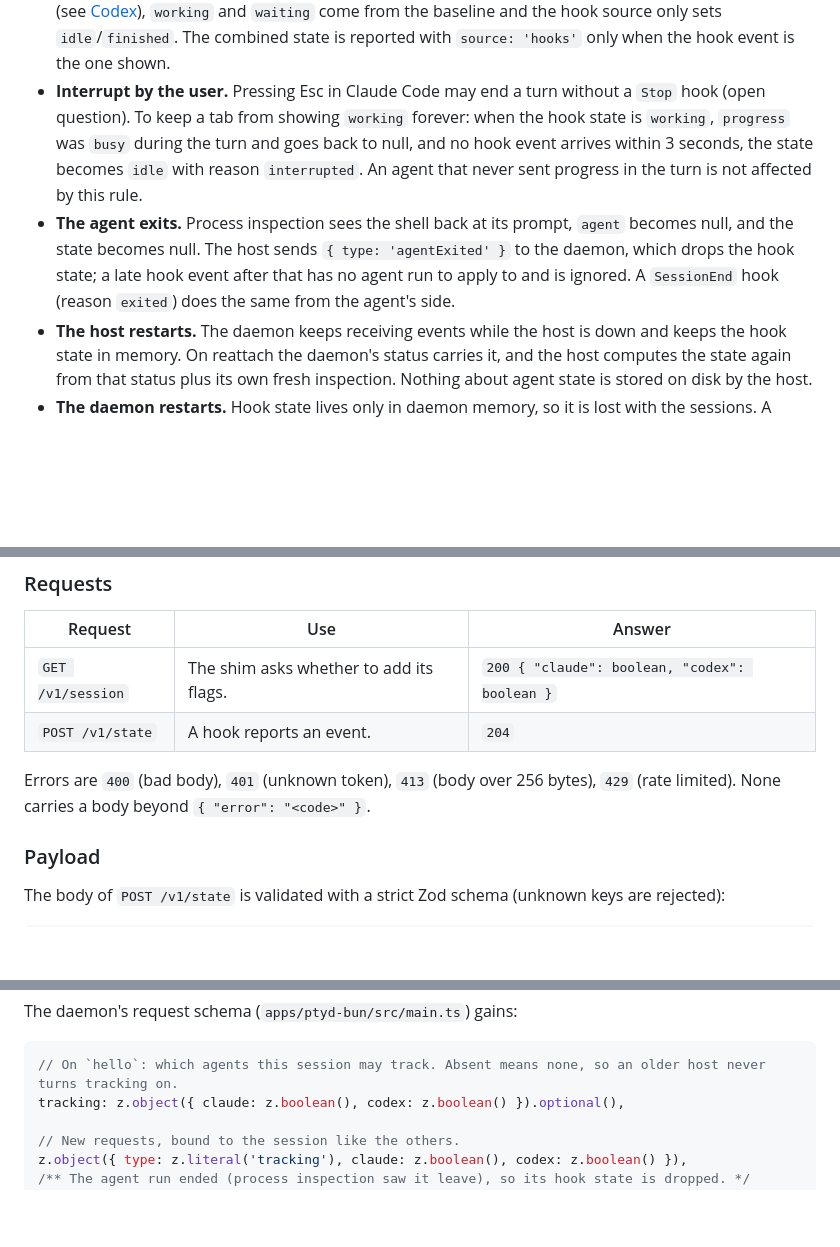
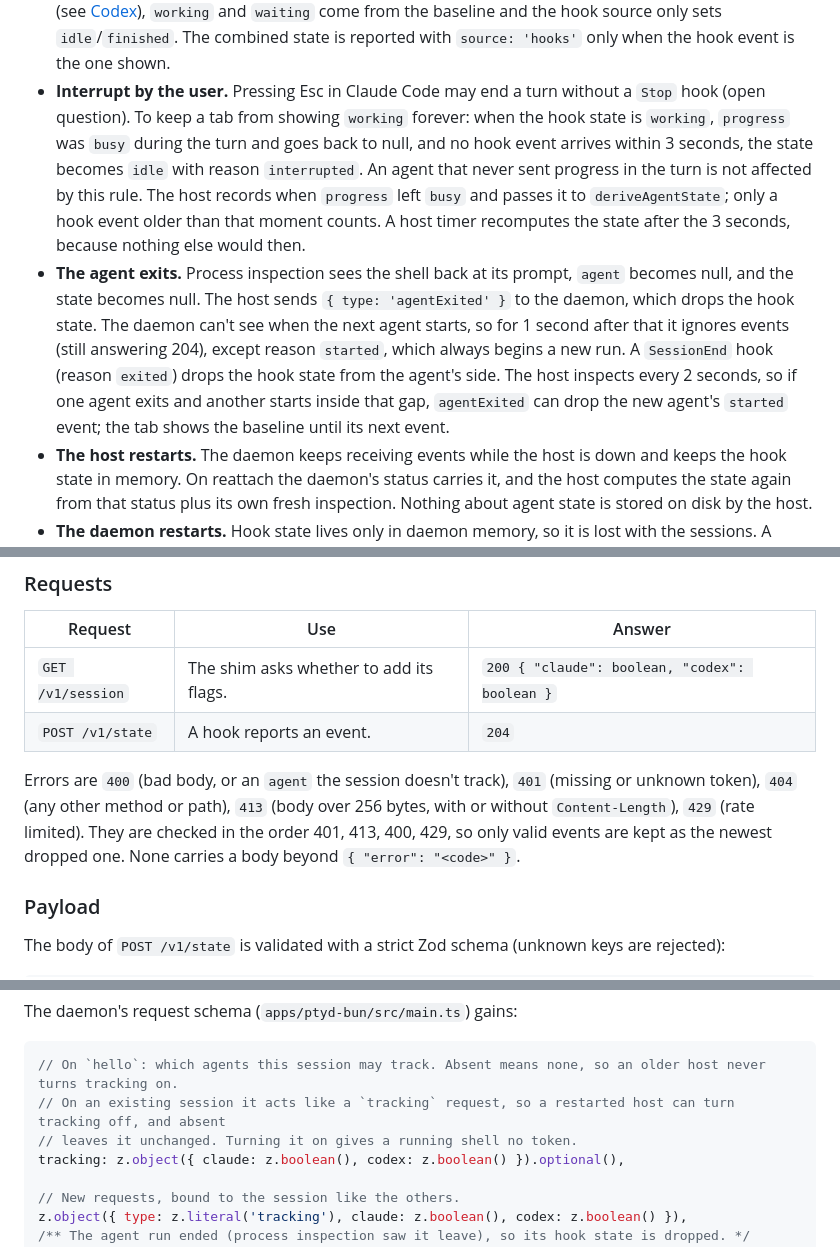
Before and after one commit to chundawatchatar/workspace-poc, a Markdown page: docs/agents.md, 3 parts joined by grey strips. Rendered like a GitHub page; blank space fills up the shorter version.

Commit message:
docs: settle the reporting channel's details in agents.md
Co-Authored-By: Claude Opus 5.5 <noreply@anthropic.com>

````diff
--- a/docs/agents.md
+++ b/docs/agents.md
@@ -76,11 +76,15 @@ second earlier. A `waiting` always replaces a `working`.
 - **Interrupt by the user.** Pressing Esc in Claude Code may end a turn without a `Stop` hook (open question). To keep
   a tab from showing `working` forever: when the hook state is `working`, `progress` was `busy` during the turn and
   goes back to null, and no hook event arrives within 3 seconds, the state becomes `idle` with reason `interrupted`.
-  An agent that never sent progress in the turn is not affected by this rule.
+  An agent that never sent progress in the turn is not affected by this rule. The host records when `progress` left
+  `busy` and passes it to `deriveAgentState`; only a hook event older than that moment counts. A host timer recomputes
+  the state after the 3 seconds, because nothing else would then.
 - **The agent exits.** Process inspection sees the shell back at its prompt, `agent` becomes null, and the state
-  becomes null. The host sends `{ type: 'agentExited' }` to the daemon, which drops the hook state; a late hook event
-  after that has no agent run to apply to and is ignored. A `SessionEnd` hook (reason `exited`) does the same from
-  the agent's side.
+  becomes null. The host sends `{ type: 'agentExited' }` to the daemon, which drops the hook state. The daemon can't
+  see when the next agent starts, so for 1 second after that it ignores events (still answering 204), except reason
+  `started`, which always begins a new run. A `SessionEnd` hook (reason `exited`) drops the hook state from the agent's
+  side. The host inspects every 2 seconds, so if one agent exits and another starts inside that gap, `agentExited`
+  can drop the new agent's `started` event; the tab shows the baseline until its next event.
 - **The host restarts.** The daemon keeps receiving events while the host is down and keeps the hook state in memory.
   On reattach the daemon's status carries it, and the host computes the state again from that status plus its own
   fresh inspection. Nothing about agent state is stored on disk by the host.
@@ -283,8 +287,10 @@ command line, so other sessions can't read it from the process list.
 | `GET /v1/session` | The shim asks whether to add its flags. | `200 { "claude": boolean, "codex": boolean }` |
 | `POST /v1/state` | A hook reports an event. | `204` |
 
-Errors are `400` (bad body), `401` (unknown token), `413` (body over 256 bytes), `429` (rate limited). None carries a
-body beyond `{ "error": "<code>" }`.
+Errors are `400` (bad body, or an `agent` the session doesn't track), `401` (missing or unknown token), `404` (any
+other method or path), `413` (body over 256 bytes, with or without `Content-Length`), `429` (rate limited). They are
+checked in the order 401, 413, 400, 429, so only valid events are kept as the newest dropped one. None carries a body
+beyond `{ "error": "<code>" }`.
 
 ### Payload
 
@@ -384,6 +390,8 @@ The daemon's request schema (`apps/ptyd-bun/src/main.ts`) gains:
 
 ```ts
 // On `hello`: which agents this session may track. Absent means none, so an older host never turns tracking on.
+// On an existing session it acts like a `tracking` request, so a restarted host can turn tracking off, and absent
+// leaves it unchanged. Turning it on gives a running shell no token.
 tracking: z.object({ claude: z.boolean(), codex: z.boolean() }).optional(),
 
 // New requests, bound to the session like the others.
````
Also changed, not shown: other parts of docs/agents.md (+1 -1 lines).
